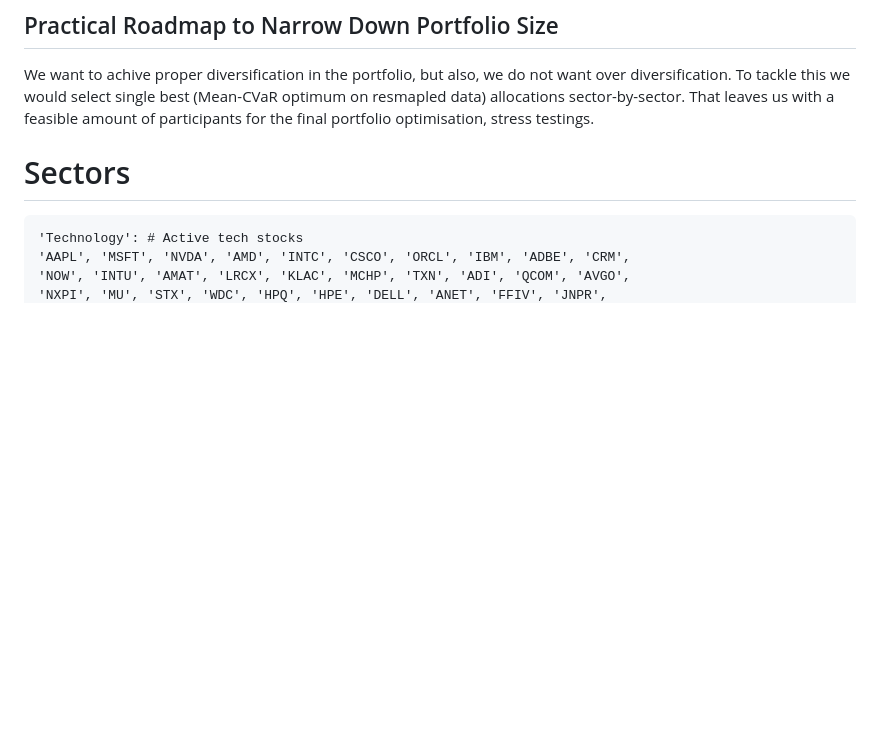
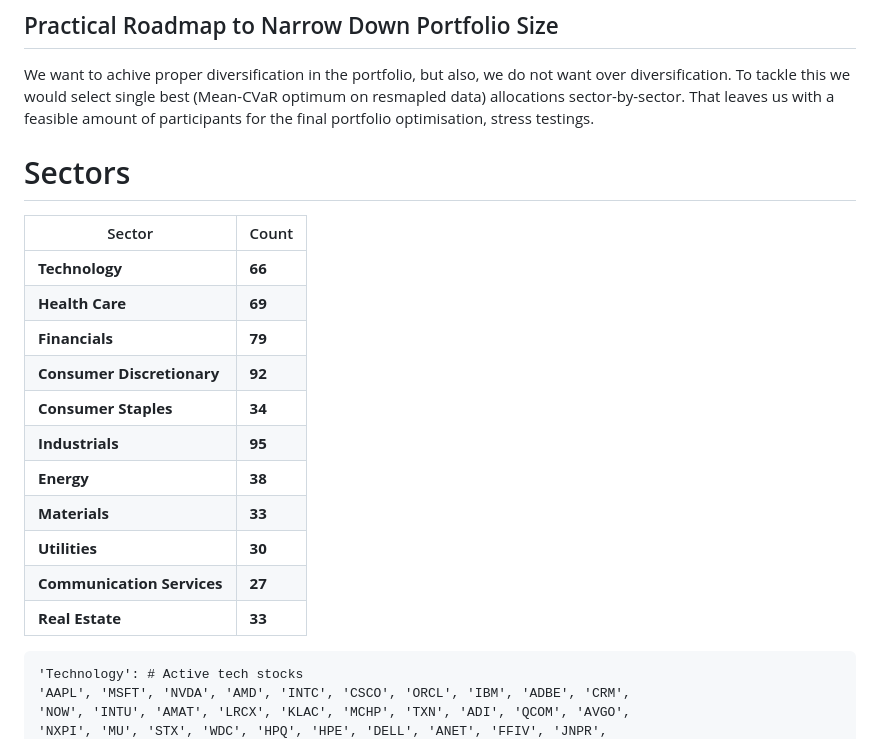
Before and after one commit to galamboslajos/Finance-Working-Files, a Markdown page: Investments_2026/README.md, the part around the change. Rendered like a GitHub page; blank space fills up the shorter version.

Commit message:
Update README with sector stock counts
Added sector-wise count of stocks for portfolio diversification.

```diff
--- a/Investments_2026/README.md
+++ b/Investments_2026/README.md
@@ -44,6 +44,22 @@ Therefore, any leveraged implementation of this strategy must operate at or belo
 
 We want to achive proper diversification in the portfolio, but also, we do not want over diversification. To tackle this we would select single best (Mean-CVaR optimum on resmapled data) allocations sector-by-sector. That leaves us with a feasible amount of participants for the final portfolio optimisation, stress testings.
  # Sectors
+
+| Sector                     | Count  |
+| -------------------------- | ------ |
+| **Technology**             | **66** |
+| **Health Care**            | **69** |
+| **Financials**             | **79** |
+| **Consumer Discretionary** | **92** |
+| **Consumer Staples**       | **34** |
+| **Industrials**            | **95** |
+| **Energy**                 | **38** |
+| **Materials**              | **33** |
+| **Utilities**              | **30** |
+| **Communication Services** | **27** |
+| **Real Estate**            | **33** |
+
+
     'Technology': # Active tech stocks
     'AAPL', 'MSFT', 'NVDA', 'AMD', 'INTC', 'CSCO', 'ORCL', 'IBM', 'ADBE', 'CRM',
     'NOW', 'INTU', 'AMAT', 'LRCX', 'KLAC', 'MCHP', 'TXN', 'ADI', 'QCOM', 'AVGO',
```
